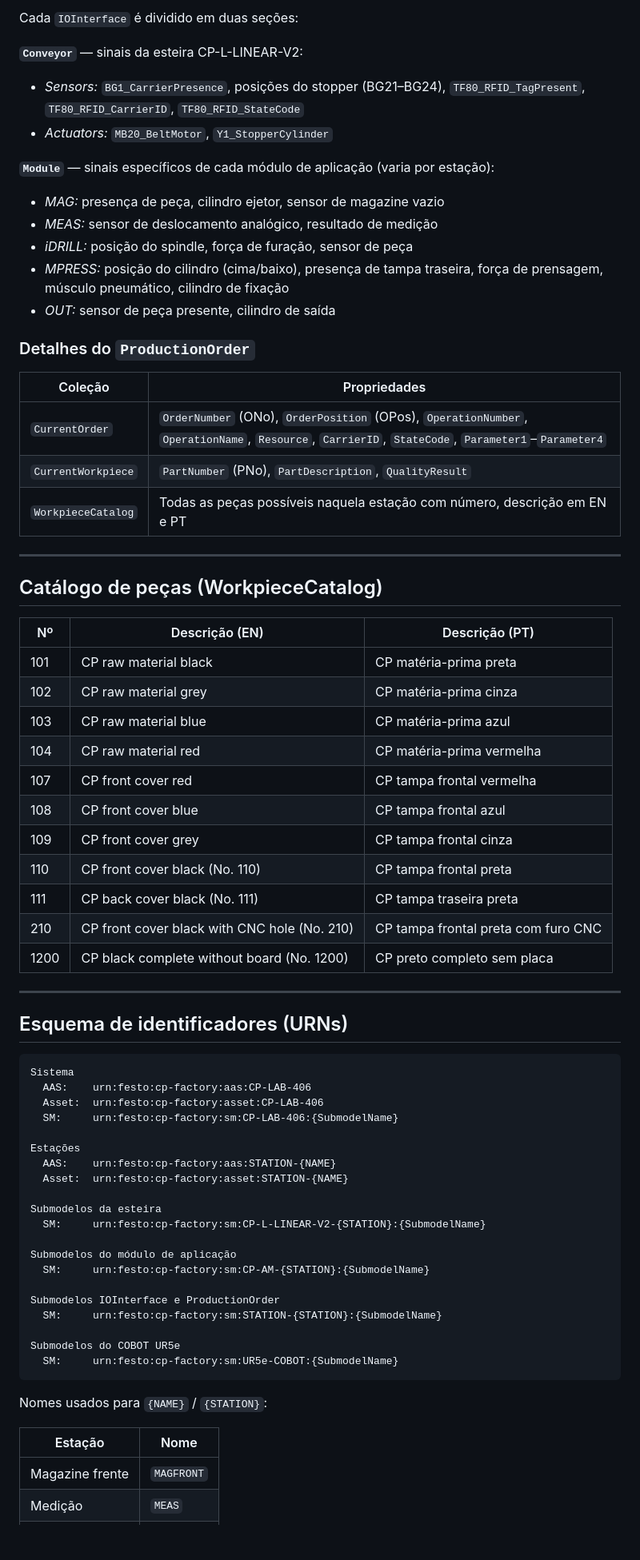
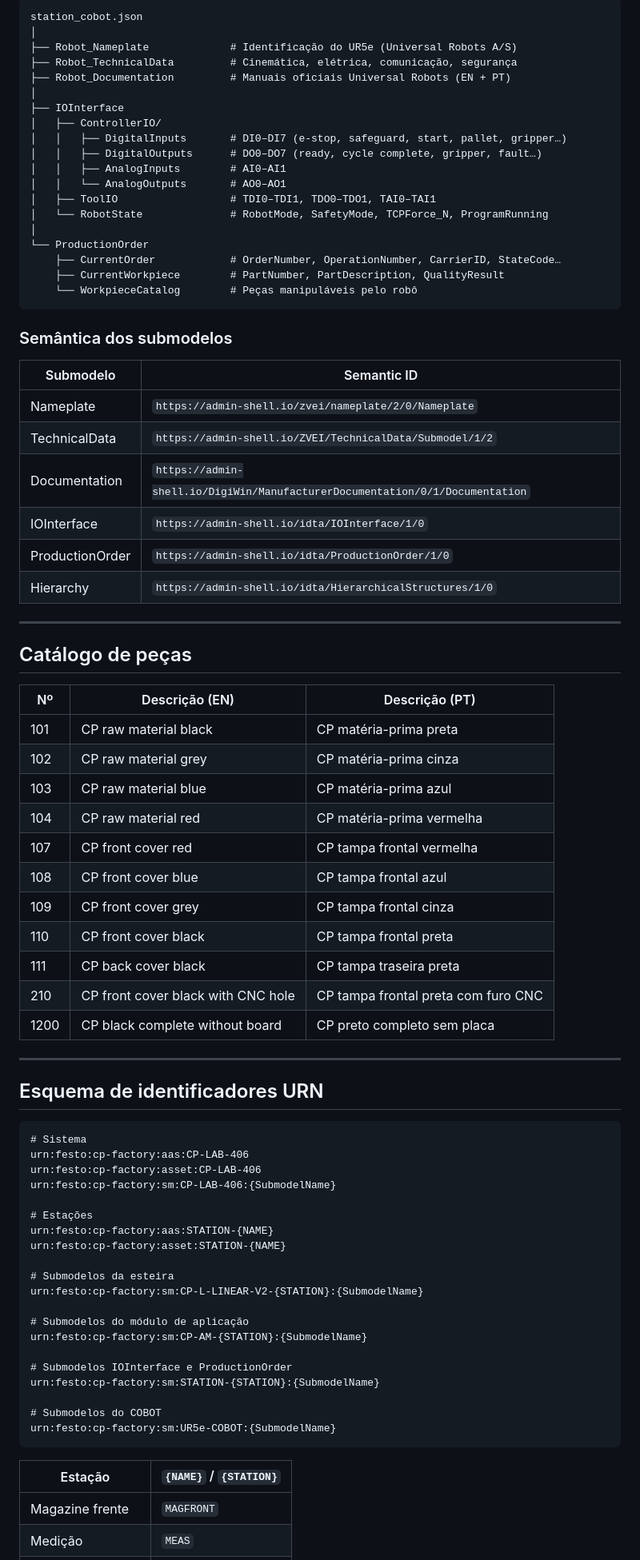
Before and after one commit to open-aas/CPS-406, a Markdown page: README.md, the part around one of its changes. Shown at 80% size. GitHub-like rendering; blank space fills up the shorter version.

Commit message:
docs: reescrever README com estrutura profissional completa

````diff
--- a/README.md
+++ b/README.md
@@ -234,28 +266,40 @@ Cada arquivo de estação (exceto COBOT) contém 8 submodelos:
 
-Cada `IOInterface` é dividido em duas seções:
+```
+station_cobot.json
+│
+├── Robot_Nameplate             # Identificação do UR5e (Universal Robots A/S)
+├── Robot_TechnicalData         # Cinemática, elétrica, comunicação, segurança
+├── Robot_Documentation         # Manuais oficiais Universal Robots (EN + PT)
+│
+├── IOInterface
+│   ├── ControllerIO/
+│   │   ├── DigitalInputs       # DI0–DI7 (e-stop, safeguard, start, pallet, gripper…)
+│   │   ├── DigitalOutputs      # DO0–DO7 (ready, cycle complete, gripper, fault…)
+│   │   ├── AnalogInputs        # AI0–AI1
+│   │   └── AnalogOutputs       # AO0–AO1
+│   ├── ToolIO                  # TDI0–TDI1, TDO0–TDO1, TAI0–TAI1
+│   └── RobotState              # RobotMode, SafetyMode, TCPForce_N, ProgramRunning
+│
+└── ProductionOrder
+    ├── CurrentOrder            # OrderNumber, OperationNumber, CarrierID, StateCode…
+    ├── CurrentWorkpiece        # PartNumber, PartDescription, QualityResult
+    └── WorkpieceCatalog        # Peças manipuláveis pelo robô
+```
 
-**`Conveyor`** — sinais da esteira CP-L-LINEAR-V2:
-- *Sensors:* `BG1_CarrierPresence`, posições do stopper (BG21–BG24), `TF80_RFID_TagPresent`, `TF80_RFID_CarrierID`, `TF80_RFID_StateCode`
-- *Actuators:* `MB20_BeltMotor`, `Y1_StopperCylinder`
+### Semântica dos submodelos
 
-**`Module`** — sinais específicos de cada módulo de aplicação (varia por estação):
-- *MAG:* presença de peça, cilindro ejetor, sensor de magazine vazio
-- *MEAS:* sensor de deslocamento analógico, resultado de medição
-- *iDRILL:* posição do spindle, força de furação, sensor de peça
-- *MPRESS:* posição do cilindro (cima/baixo), presença de tampa traseira, força de prensagem, músculo pneumático, cilindro de fixação
-- *OUT:* sensor de peça presente, cilindro de saída
-
-### Detalhes do `ProductionOrder`
-
-| Coleção | Propriedades |
-|---------|-------------|
-| `CurrentOrder` | `OrderNumber` (ONo), `OrderPosition` (OPos), `OperationNumber`, `OperationName`, `Resource`, `CarrierID`, `StateCode`, `Parameter1`–`Parameter4` |
-| `CurrentWorkpiece` | `PartNumber` (PNo), `PartDescription`, `QualityResult` |
-| `WorkpieceCatalog` | Todas as peças possíveis naquela estação com número, descrição em EN e PT |
+| Submodelo | Semantic ID |
+|-----------|-------------|
+| Nameplate | `https://admin-shell.io/zvei/nameplate/2/0/Nameplate` |
+| TechnicalData | `https://admin-shell.io/ZVEI/TechnicalData/Submodel/1/2` |
+| Documentation | `https://admin-shell.io/DigiWin/ManufacturerDocumentation/0/1/Documentation` |
+| IOInterface | `https://admin-shell.io/idta/IOInterface/1/0` |
+| ProductionOrder | `https://admin-shell.io/idta/ProductionOrder/1/0` |
+| Hierarchy | `https://admin-shell.io/idta/HierarchicalStructures/1/0` |
 
 ---
 
-## Catálogo de peças (WorkpieceCatalog)
+## Catálogo de peças
 
 | Nº | Descrição (EN) | Descrição (PT) |
 |----|----------------|----------------|
@@ -266,42 +310,40 @@ Cada `IOInterface` é dividido em duas seções:
 | 107 | CP front cover red | CP tampa frontal vermelha |
 | 108 | CP front cover blue | CP tampa frontal azul |
 | 109 | CP front cover grey | CP tampa frontal cinza |
-| 110 | CP front cover black (No. 110) | CP tampa frontal preta |
-| 111 | CP back cover black (No. 111) | CP tampa traseira preta |
-| 210 | CP front cover black with CNC hole (No. 210) | CP tampa frontal preta com furo CNC |
-| 1200 | CP black complete without board (No. 1200) | CP preto completo sem placa |
+| 110 | CP front cover black | CP tampa frontal preta |
+| 111 | CP back cover black | CP tampa traseira preta |
+| 210 | CP front cover black with CNC hole | CP tampa frontal preta com furo CNC |
+| 1200 | CP black complete without board | CP preto completo sem placa |
 
 ---
 
-## Esquema de identificadores (URNs)
+## Esquema de identificadores URN
 
 ```
-Sistema
-  AAS:    urn:festo:cp-factory:aas:CP-LAB-406
-  Asset:  urn:festo:cp-factory:asset:CP-LAB-406
-  SM:     urn:festo:cp-factory:sm:CP-LAB-406:{SubmodelName}
+# Sistema
+urn:festo:cp-factory:aas:CP-LAB-406
+urn:festo:cp-factory:asset:CP-LAB-406
+urn:festo:cp-factory:sm:CP-LAB-406:{SubmodelName}
 
-Estações
-  AAS:    urn:festo:cp-factory:aas:STATION-{NAME}
-  Asset:  urn:festo:cp-factory:asset:STATION-{NAME}
+# Estações
+urn:festo:cp-factory:aas:STATION-{NAME}
+urn:festo:cp-factory:asset:STATION-{NAME}
 
-Submodelos da esteira
-  SM:     urn:festo:cp-factory:sm:CP-L-LINEAR-V2-{STATION}:{SubmodelName}
+# Submodelos da esteira
+urn:festo:cp-factory:sm:CP-L-LINEAR-V2-{STATION}:{SubmodelName}
 
-Submodelos do módulo de aplicação
-  SM:     urn:festo:cp-factory:sm:CP-AM-{STATION}:{SubmodelName}
+# Submodelos do módulo de aplicação
+urn:festo:cp-factory:sm:CP-AM-{STATION}:{SubmodelName}
 
-Submodelos IOInterface e ProductionOrder
-  SM:     urn:festo:cp-factory:sm:STATION-{STATION}:{SubmodelName}
+# Submodelos IOInterface e ProductionOrder
+urn:festo:cp-factory:sm:STATION-{STATION}:{SubmodelName}
 
-Submodelos do COBOT UR5e
-  SM:     urn:festo:cp-factory:sm:UR5e-COBOT:{SubmodelName}
+# Submodelos do COBOT
+urn:festo:cp-factory:sm:UR5e-COBOT:{SubmodelName}
 ```
 
-Nomes usados para `{NAME}` / `{STATION}`:
-
-| Estação | Nome |
-|---------|------|
+| Estação | `{NAME}` / `{STATION}` |
+|---------|------------------------|
 | Magazine frente | `MAGFRONT` |
 | Medição | `MEAS` |
 | Furadeira | `iDRILL` |
````
Also changed, not shown: other parts of README.md (+209 -165 lines).
